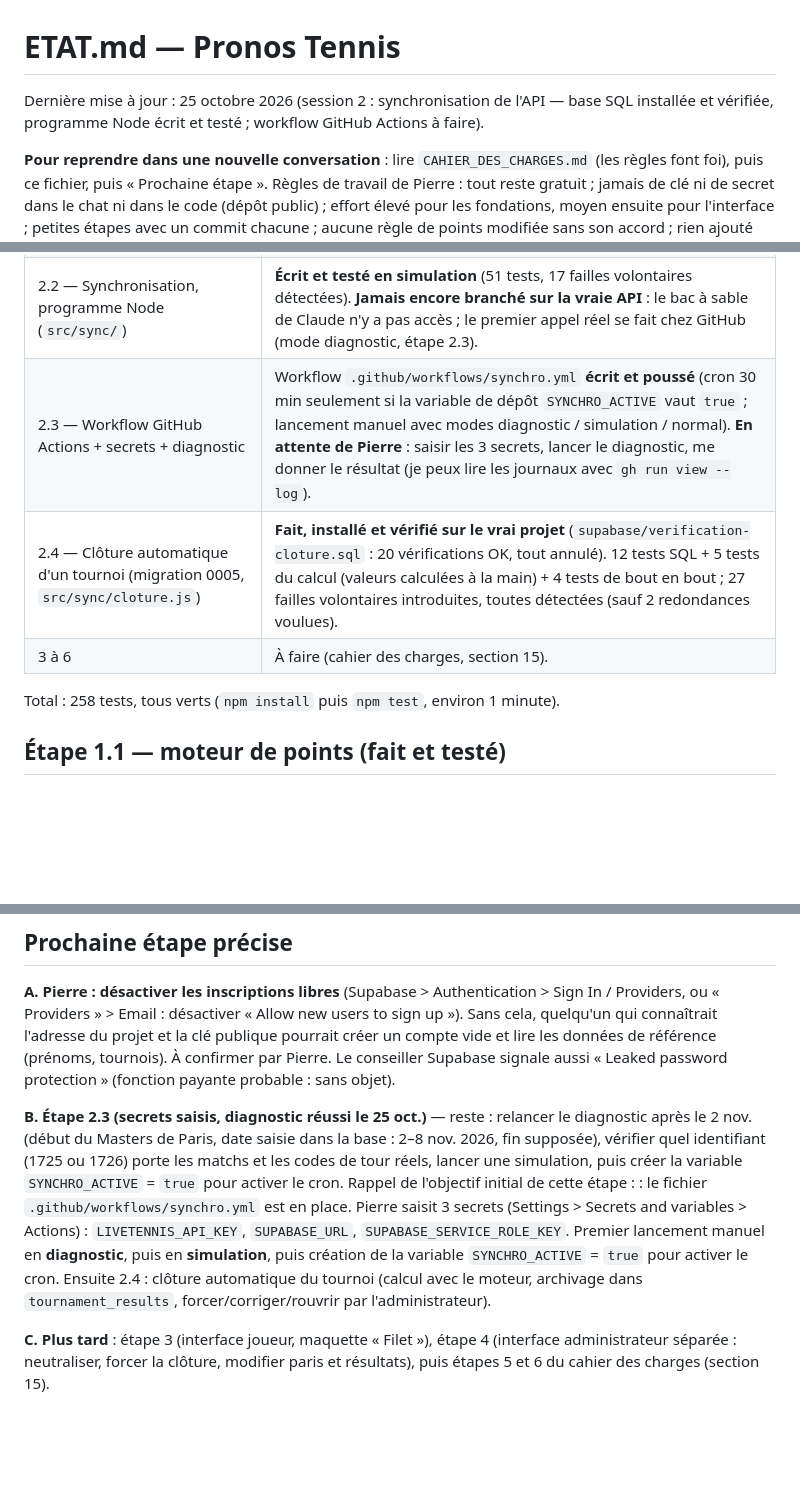
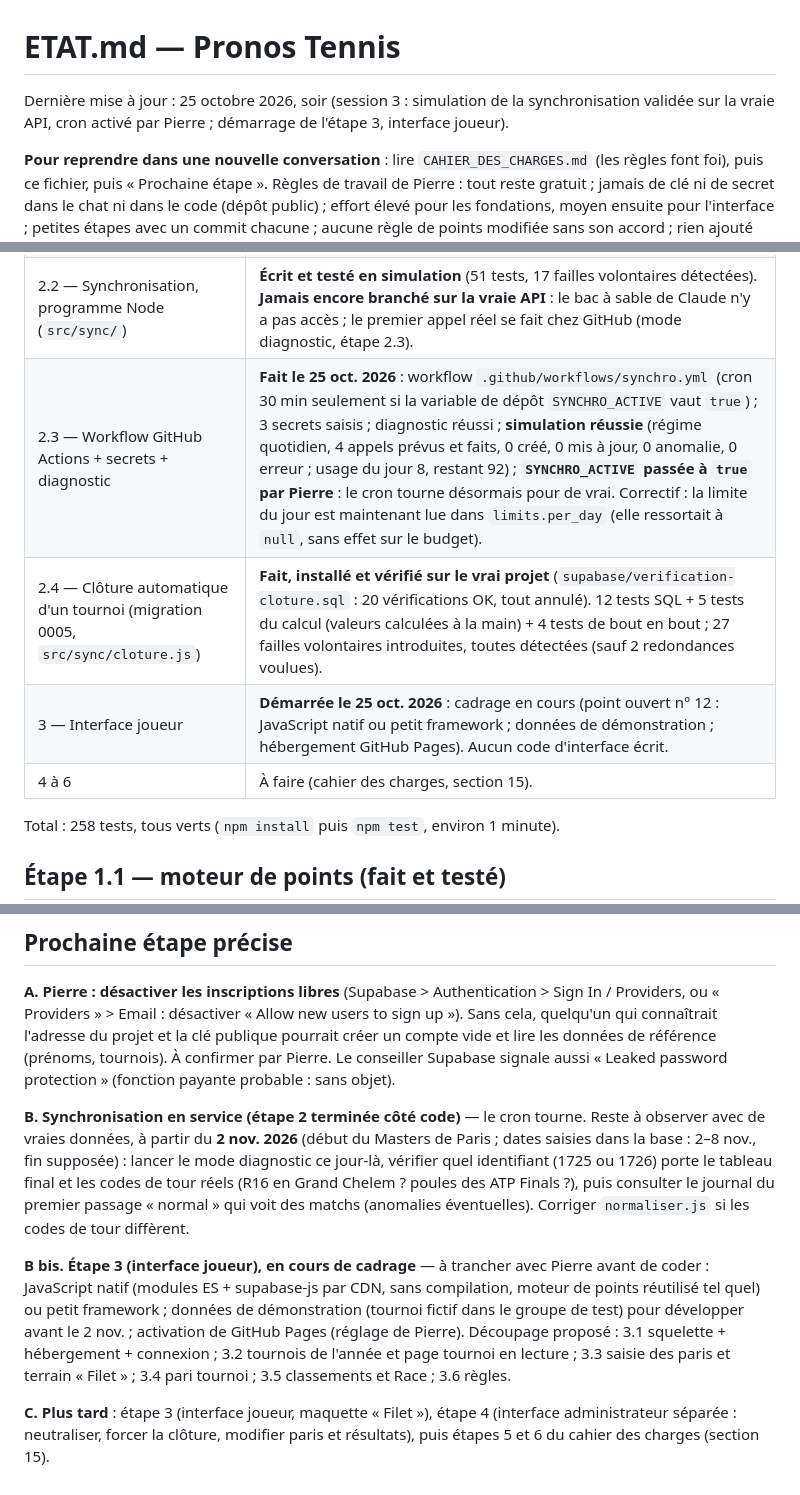
Before and after one commit to PitMel/pronos-tennis, a Markdown page: ETAT.md, 3 parts joined by grey strips. GitHub-like rendering; blank space fills up the shorter version.

Commit message:
ETAT.md : simulation validée, cron activé, étape 3 en cadrage

```diff
--- a/ETAT.md
+++ b/ETAT.md
@@ -1,6 +1,6 @@
 # ETAT.md — Pronos Tennis
 
-Dernière mise à jour : 25 octobre 2026 (session 2 : synchronisation de l'API — base SQL installée et vérifiée, programme Node écrit et testé ; workflow GitHub Actions à faire).
+Dernière mise à jour : 25 octobre 2026, soir (session 3 : simulation de la synchronisation validée sur la vraie API, cron activé par Pierre ; démarrage de l'étape 3, interface joueur).
 
 **Pour reprendre dans une nouvelle conversation** : lire `CAHIER_DES_CHARGES.md` (les règles font foi), puis ce fichier, puis « Prochaine étape ».
 Règles de travail de Pierre : tout reste gratuit ; jamais de clé ni de secret dans le chat ni dans le code (dépôt public) ; effort élevé pour les fondations, moyen ensuite pour l'interface ; petites étapes avec un commit chacune ; aucune règle de points modifiée sans son accord ; rien ajouté hors cahier des charges sans lui en parler ; en cas d'ambiguïté, lui poser la question ; dire en quelques lignes ce qui va être fait avant de coder ; le guider pas à pas (Windows 11, PowerShell, VS Code, commandes exactes, où cliquer dans GitHub et Supabase).
@@ -16,9 +16,10 @@ Règles de travail de Pierre : tout reste gratuit ; jamais de clé ni de secret
 | 1.4 — Correction par l'administrateur (migration 0002) | **Fait et installé sur le vrai projet** (0002 + 0003, voir section ci-dessous). 19 tests ; 25 failles volontaires introduites, 24 détectées, 1 redondance voulue. |
 | 2.1 — Synchronisation, côté base (migration 0004) | **Fait, installé et vérifié sur le vrai projet** : 21 tests, 21 failles volontaires détectées ; `supabase/verification-synchronisation.sql` : 27 vérifications OK. Tournois du Masters de Paris et des ATP Finals 2026 et leurs identifiants d'API saisis (`supabase/calendrier-2026.sql`). |
 | 2.2 — Synchronisation, programme Node (`src/sync/`) | **Écrit et testé en simulation** (51 tests, 17 failles volontaires détectées). **Jamais encore branché sur la vraie API** : le bac à sable de Claude n'y a pas accès ; le premier appel réel se fait chez GitHub (mode diagnostic, étape 2.3). |
-| 2.3 — Workflow GitHub Actions + secrets + diagnostic | Workflow `.github/workflows/synchro.yml` **écrit et poussé** (cron 30 min seulement si la variable de dépôt `SYNCHRO_ACTIVE` vaut `true` ; lancement manuel avec modes diagnostic / simulation / normal). **En attente de Pierre** : saisir les 3 secrets, lancer le diagnostic, me donner le résultat (je peux lire les journaux avec `gh run view --log`). |
+| 2.3 — Workflow GitHub Actions + secrets + diagnostic | **Fait le 25 oct. 2026** : workflow `.github/workflows/synchro.yml` (cron 30 min seulement si la variable de dépôt `SYNCHRO_ACTIVE` vaut `true`) ; 3 secrets saisis ; diagnostic réussi ; **simulation réussie** (régime quotidien, 4 appels prévus et faits, 0 créé, 0 mis à jour, 0 anomalie, 0 erreur ; usage du jour 8, restant 92) ; **`SYNCHRO_ACTIVE` passée à `true` par Pierre** : le cron tourne désormais pour de vrai. Correctif : la limite du jour est maintenant lue dans `limits.per_day` (elle ressortait à `null`, sans effet sur le budget). |
 | 2.4 — Clôture automatique d'un tournoi (migration 0005, `src/sync/cloture.js`) | **Fait, installé et vérifié sur le vrai projet** (`supabase/verification-cloture.sql` : 20 vérifications OK, tout annulé). 12 tests SQL + 5 tests du calcul (valeurs calculées à la main) + 4 tests de bout en bout ; 27 failles volontaires introduites, toutes détectées (sauf 2 redondances voulues). |
-| 3 à 6 | À faire (cahier des charges, section 15). |
+| 3 — Interface joueur | **Démarrée le 25 oct. 2026** : cadrage en cours (point ouvert n° 12 : JavaScript natif ou petit framework ; données de démonstration ; hébergement GitHub Pages). Aucun code d'interface écrit. |
+| 4 à 6 | À faire (cahier des charges, section 15). |
 
 Total : 258 tests, tous verts (`npm install` puis `npm test`, environ 1 minute).
 
@@ -115,6 +116,8 @@ Choix de conception faits par Claude (à signaler à Pierre s'ils le gênent) :
 
 **A. Pierre : désactiver les inscriptions libres** (Supabase > Authentication > Sign In / Providers, ou « Providers » > Email : désactiver « Allow new users to sign up »). Sans cela, quelqu'un qui connaîtrait l'adresse du projet et la clé publique pourrait créer un compte vide et lire les données de référence (prénoms, tournois). À confirmer par Pierre. Le conseiller Supabase signale aussi « Leaked password protection » (fonction payante probable : sans objet).
 
-**B. Étape 2.3 (secrets saisis, diagnostic réussi le 25 oct.)** — reste : relancer le diagnostic après le 2 nov. (début du Masters de Paris, date saisie dans la base : 2–8 nov. 2026, fin supposée), vérifier quel identifiant (1725 ou 1726) porte les matchs et les codes de tour réels, lancer une simulation, puis créer la variable `SYNCHRO_ACTIVE` = `true` pour activer le cron. Rappel de l'objectif initial de cette étape : : le fichier `.github/workflows/synchro.yml` est en place. Pierre saisit 3 secrets (Settings > Secrets and variables > Actions) : `LIVETENNIS_API_KEY`, `SUPABASE_URL`, `SUPABASE_SERVICE_ROLE_KEY`. Premier lancement manuel en **diagnostic**, puis en **simulation**, puis création de la variable `SYNCHRO_ACTIVE` = `true` pour activer le cron. Ensuite 2.4 : clôture automatique du tournoi (calcul avec le moteur, archivage dans `tournament_results`, forcer/corriger/rouvrir par l'administrateur).
+**B. Synchronisation en service (étape 2 terminée côté code)** — le cron tourne. Reste à observer avec de vraies données, à partir du **2 nov. 2026** (début du Masters de Paris ; dates saisies dans la base : 2–8 nov., fin supposée) : lancer le mode diagnostic ce jour-là, vérifier quel identifiant (1725 ou 1726) porte le tableau final et les codes de tour réels (R16 en Grand Chelem ? poules des ATP Finals ?), puis consulter le journal du premier passage « normal » qui voit des matchs (anomalies éventuelles). Corriger `normaliser.js` si les codes de tour diffèrent.
+
+**B bis. Étape 3 (interface joueur), en cours de cadrage** — à trancher avec Pierre avant de coder : JavaScript natif (modules ES + supabase-js par CDN, sans compilation, moteur de points réutilisé tel quel) ou petit framework ; données de démonstration (tournoi fictif dans le groupe de test) pour développer avant le 2 nov. ; activation de GitHub Pages (réglage de Pierre). Découpage proposé : 3.1 squelette + hébergement + connexion ; 3.2 tournois de l'année et page tournoi en lecture ; 3.3 saisie des paris et terrain « Filet » ; 3.4 pari tournoi ; 3.5 classements et Race ; 3.6 règles.
 
 **C. Plus tard** : étape 3 (interface joueur, maquette « Filet »), étape 4 (interface administrateur séparée : neutraliser, forcer la clôture, modifier paris et résultats), puis étapes 5 et 6 du cahier des charges (section 15).
```
